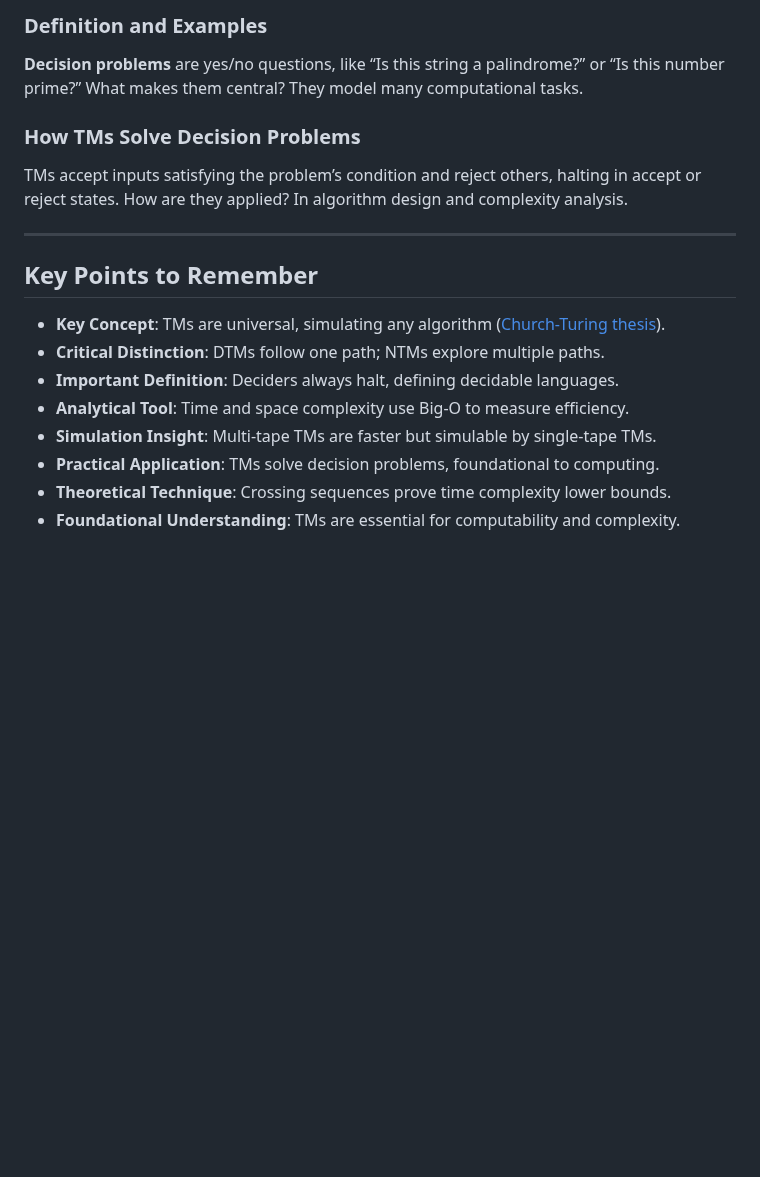
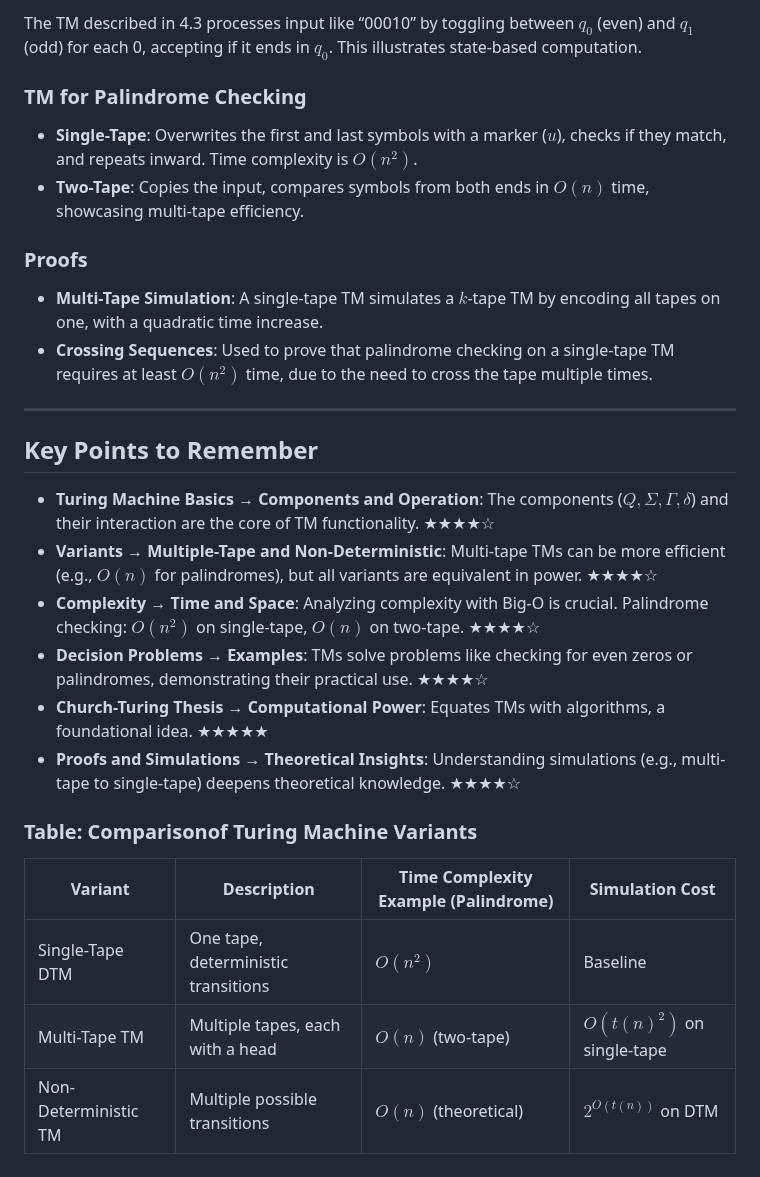
Before and after one commit to CedricDeVijt/ComputerScienceNotes, a Markdown page: Bachelor 2/Algorithms and complexity/1 Turing machines.md, the part around one of its changes. Drawn GitHub-style; blank space fills up the shorter version.

```diff
--- a/Bachelor 2/Algorithms and complexity/1 Turing machines.md
+++ b/Bachelor 2/Algorithms and complexity/1 Turing machines.md
@@ -117,21 +119,31 @@ A TM can check if a string has an even number of 0s by toggling between two stat
 
-### Definition and Examples
+The TM described in 4.3 processes input like “00010” by toggling between $q_0$ (even) and $q_1$ (odd) for each 0, accepting if it ends in $q_0$. This illustrates state-based computation.
 
-**Decision problems** are yes/no questions, like “Is this string a palindrome?” or “Is this number prime?” What makes them central? They model many computational tasks.
+### TM for Palindrome Checking
 
-### How TMs Solve Decision Problems
+- **Single-Tape**: Overwrites the first and last symbols with a marker ($u$), checks if they match, and repeats inward. Time complexity is $O(n^2)$.
+- **Two-Tape**: Copies the input, compares symbols from both ends in $O(n)$ time, showcasing multi-tape efficiency.
 
-TMs accept inputs satisfying the problem’s condition and reject others, halting in accept or reject states. How are they applied? In algorithm design and complexity analysis.
+### Proofs
+
+- **Multi-Tape Simulation**: A single-tape TM simulates a $k$-tape TM by encoding all tapes on one, with a quadratic time increase.
+- **Crossing Sequences**: Used to prove that palindrome checking on a single-tape TM requires at least $O(n^2)$ time, due to the need to cross the tape multiple times.
 
 ---
 
 ## Key Points to Remember
 
-- **Key Concept**: TMs are universal, simulating any algorithm ([Church-Turing thesis](https://en.wikipedia.org/wiki/Church–Turing_thesis)).
-- **Critical Distinction**: DTMs follow one path; NTMs explore multiple paths.
-- **Important Definition**: Deciders always halt, defining decidable languages.
-- **Analytical Tool**: Time and space complexity use Big-O to measure efficiency.
-- **Simulation Insight**: Multi-tape TMs are faster but simulable by single-tape TMs.
-- **Practical Application**: TMs solve decision problems, foundational to computing.
-- **Theoretical Technique**: Crossing sequences prove time complexity lower bounds.
-- **Foundational Understanding**: TMs are essential for computability and complexity.
+- **Turing Machine Basics → Components and Operation**: The components ($Q, \Sigma, \Gamma, \delta$) and their interaction are the core of TM functionality. ★★★★☆
+- **Variants → Multiple-Tape and Non-Deterministic**: Multi-tape TMs can be more efficient (e.g., $O(n)$ for palindromes), but all variants are equivalent in power. ★★★★☆
+- **Complexity → Time and Space**: Analyzing complexity with Big-O is crucial. Palindrome checking: $O(n^2)$ on single-tape, $O(n)$ on two-tape. ★★★★☆
+- **Decision Problems → Examples**: TMs solve problems like checking for even zeros or palindromes, demonstrating their practical use. ★★★★☆
+- **Church-Turing Thesis → Computational Power**: Equates TMs with algorithms, a foundational idea. ★★★★★
+- **Proofs and Simulations → Theoretical Insights**: Understanding simulations (e.g., multi-tape to single-tape) deepens theoretical knowledge. ★★★★☆
+
+### Table: Comparisonof Turing Machine Variants
+
+| **Variant**          | **Description**                     | **Time Complexity Example (Palindrome)** | **Simulation Cost**        |
+| -------------------- | ----------------------------------- | ---------------------------------------- | -------------------------- |
+| Single-Tape DTM      | One tape, deterministic transitions | $O(n^2)$                                 | Baseline                   |
+| Multi-Tape TM        | Multiple tapes, each with a head    | $O(n)$ (two-tape)                        | $O(t(n)^2)$ on single-tape |
+| Non-Deterministic TM | Multiple possible transitions       | $O(n)$ (theoretical)                     | $2^{O(t(n))}$ on DTM       |
```
Also changed, not shown: other parts of Bachelor 2/Algorithms and complexity/1 Turing machines.md (+68 -66 lines), TEMP.md (deleted, +0 -205 lines).
